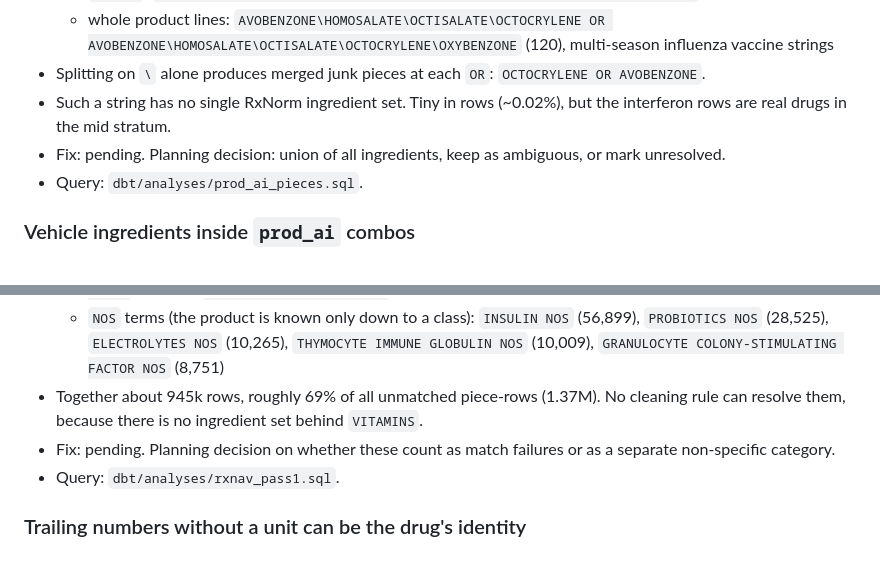
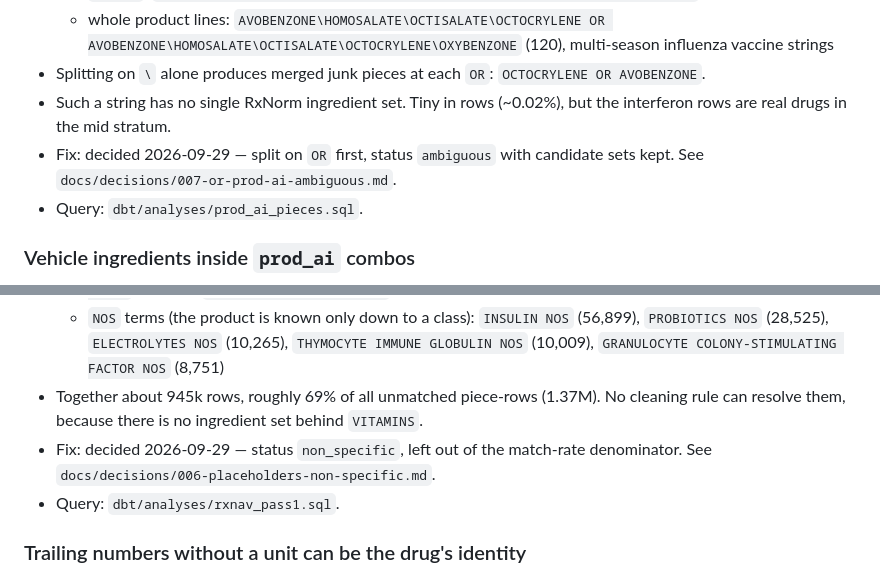
Before and after one commit to DeanKuhn/pharmawatch, a Markdown page: docs/mess_log.md, 2 parts joined by grey strips. GitHub-like rendering.

Commit message:
planning decisions

```diff
--- a/docs/mess_log.md
+++ b/docs/mess_log.md
@@ -215,7 +215,7 @@ Data quality issues discovered in FAERS/openFDA. Updated as we find them.
   - whole product lines: `AVOBENZONE\HOMOSALATE\OCTISALATE\OCTOCRYLENE OR AVOBENZONE\HOMOSALATE\OCTISALATE\OCTOCRYLENE\OXYBENZONE` (120), multi-season influenza vaccine strings
 - Splitting on `\` alone produces merged junk pieces at each `OR`: `OCTOCRYLENE OR AVOBENZONE`.
 - Such a string has no single RxNorm ingredient set. Tiny in rows (~0.02%), but the interferon rows are real drugs in the mid stratum.
-- Fix: pending. Planning decision: union of all ingredients, keep as ambiguous, or mark unresolved.
+- Fix: decided 2026-09-29 — split on ` OR ` first, status `ambiguous` with candidate sets kept. See `docs/decisions/007-or-prod-ai-ambiguous.md`.
 - Query: `dbt/analyses/prod_ai_pieces.sql`.
 
 ### Vehicle ingredients inside `prod_ai` combos
@@ -232,7 +232,7 @@ Data quality issues discovered in FAERS/openFDA. Updated as we find them.
   - classes: `VITAMINS` (230,634), `HERBALS` (54,051), `MINERALS` (39,975), `DIETARY SUPPLEMENT` (38,712), `AMINO ACIDS` (12,525), `INFLUENZA VIRUS VACCINE` (12,909)
   - `NOS` terms (the product is known only down to a class): `INSULIN NOS` (56,899), `PROBIOTICS NOS` (28,525), `ELECTROLYTES NOS` (10,265), `THYMOCYTE IMMUNE GLOBULIN NOS` (10,009), `GRANULOCYTE COLONY-STIMULATING FACTOR NOS` (8,751)
 - Together about 945k rows, roughly 69% of all unmatched piece-rows (1.37M). No cleaning rule can resolve them, because there is no ingredient set behind `VITAMINS`.
-- Fix: pending. Planning decision on whether these count as match failures or as a separate non-specific category.
+- Fix: decided 2026-09-29 — status `non_specific`, left out of the match-rate denominator. See `docs/decisions/006-placeholders-non-specific.md`.
 - Query: `dbt/analyses/rxnav_pass1.sql`.
 
 ### Trailing numbers without a unit can be the drug's identity
```
